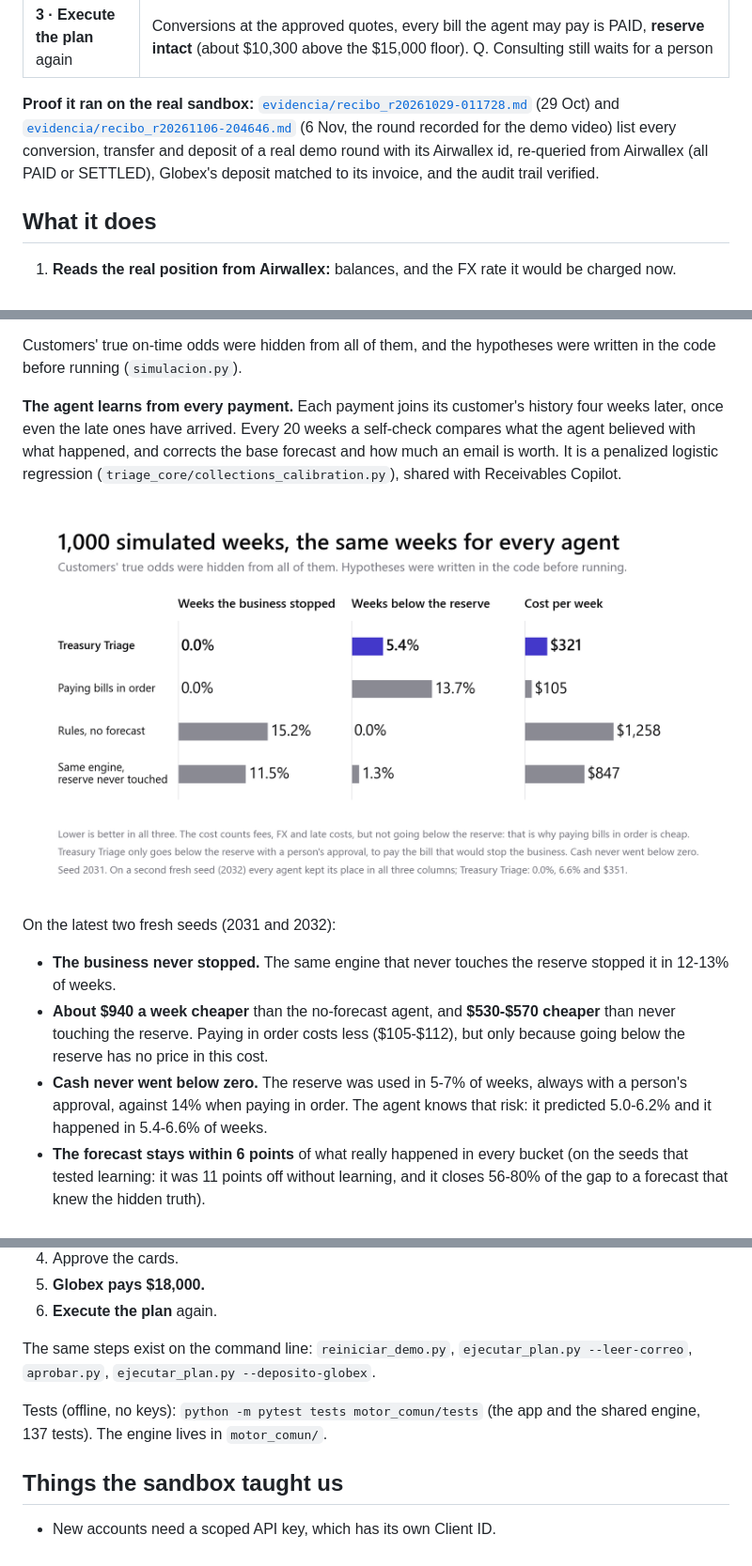
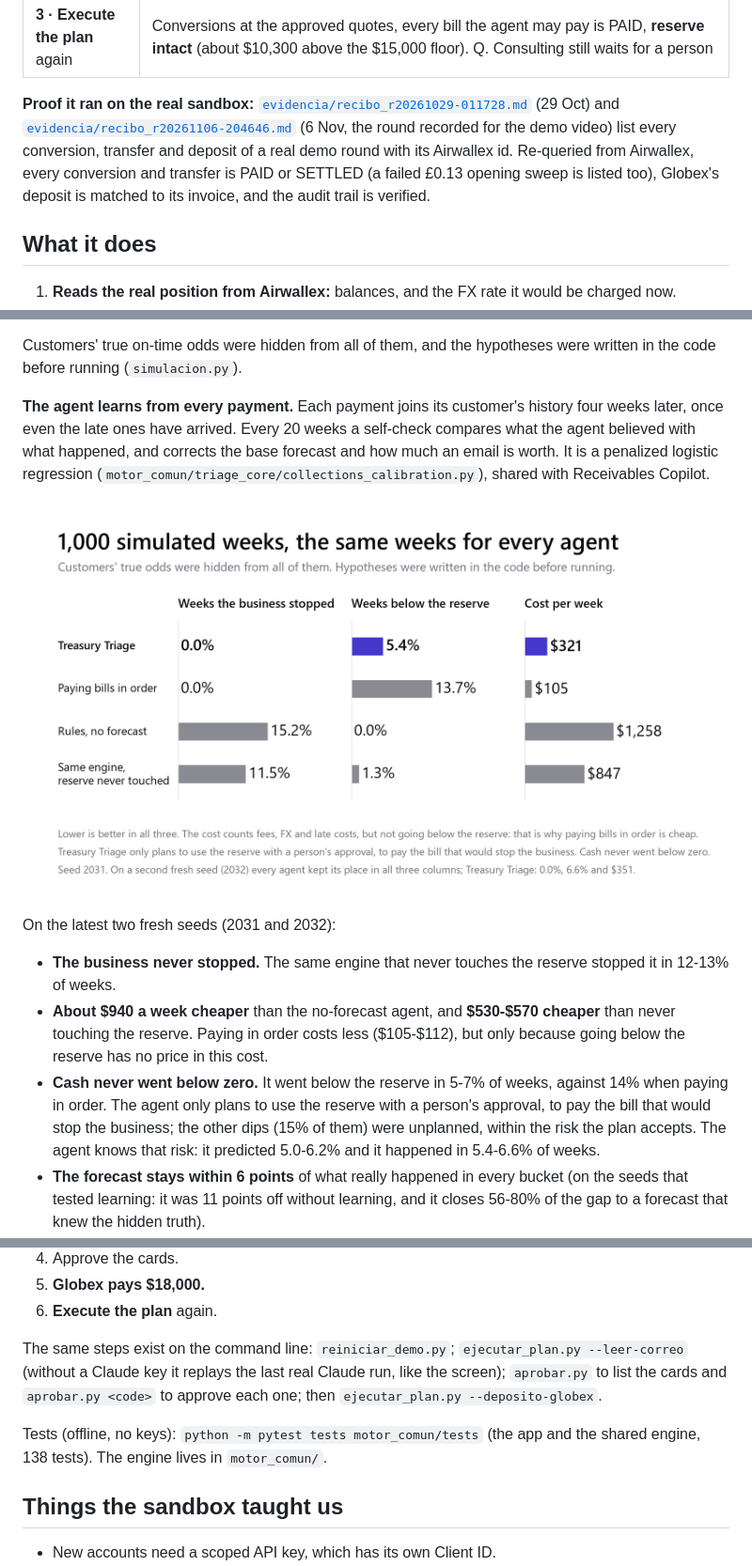
Before and after one commit to alessandrorodriguez881/treasury-triage, a Markdown page: README.md, 3 parts joined by grey strips. Shown at 94% size. Rendered like a GitHub page; pictures changed too: resultados/resumen_1000_semanas.png.

```diff
--- a/README.md
+++ b/README.md
@@ -30,7 +30,7 @@ Press the sidebar buttons in order and check what you should see:
 | **4 · Globex pays $18,000** | The agent finds the deposit in Airwallex and matches it to invoice GX-2207. Confidence 75% → 93%. *Only* the SaaS decision changes: defer → pay |
 | **3 · Execute the plan** again | Conversions at the approved quotes, every bill the agent may pay is PAID, **reserve intact** (about $10,300 above the $15,000 floor). Q. Consulting still waits for a person |
 
-**Proof it ran on the real sandbox:** [`evidencia/recibo_r20261029-011728.md`](evidencia/recibo_r20261029-011728.md) (29 Oct) and [`evidencia/recibo_r20261106-204646.md`](evidencia/recibo_r20261106-204646.md) (6 Nov, the round recorded for the demo video) list every conversion, transfer and deposit of a real demo round with its Airwallex id, re-queried from Airwallex (all PAID or SETTLED), Globex's deposit matched to its invoice, and the audit trail verified.
+**Proof it ran on the real sandbox:** [`evidencia/recibo_r20261029-011728.md`](evidencia/recibo_r20261029-011728.md) (29 Oct) and [`evidencia/recibo_r20261106-204646.md`](evidencia/recibo_r20261106-204646.md) (6 Nov, the round recorded for the demo video) list every conversion, transfer and deposit of a real demo round with its Airwallex id. Re-queried from Airwallex, every conversion and transfer is PAID or SETTLED (a failed £0.13 opening sweep is listed too), Globex's deposit is matched to its invoice, and the audit trail is verified.
 
 ## What it does
 
@@ -124,14 +124,14 @@ The same synthetic weeks were run with six agents:
 
 Customers' true on-time odds were hidden from all of them, and the hypotheses were written in the code before running (`simulacion.py`).
 
-**The agent learns from every payment.** Each payment joins its customer's history four weeks later, once even the late ones have arrived. Every 20 weeks a self-check compares what the agent believed with what happened, and corrects the base forecast and how much an email is worth. It is a penalized logistic regression (`triage_core/collections_calibration.py`), shared with Receivables Copilot.
+**The agent learns from every payment.** Each payment joins its customer's history four weeks later, once even the late ones have arrived. Every 20 weeks a self-check compares what the agent believed with what happened, and corrects the base forecast and how much an email is worth. It is a penalized logistic regression (`motor_comun/triage_core/collections_calibration.py`), shared with Receivables Copilot.
 
 ![Weeks the business stopped, weeks below the reserve and cost per week: Treasury Triage and the same three simpler agents in every column](resultados/resumen_1000_semanas.png)
 
 On the latest two fresh seeds (2031 and 2032):
 - **The business never stopped.** The same engine that never touches the reserve stopped it in 12-13% of weeks.
 - **About $940 a week cheaper** than the no-forecast agent, and **$530-$570 cheaper** than never touching the reserve. Paying in order costs less ($105-$112), but only because going below the reserve has no price in this cost.
-- **Cash never went below zero.** The reserve was used in 5-7% of weeks, always with a person's approval, against 14% when paying in order. The agent knows that risk: it predicted 5.0-6.2% and it happened in 5.4-6.6% of weeks.
+- **Cash never went below zero.** It went below the reserve in 5-7% of weeks, against 14% when paying in order. The agent only plans to use the reserve with a person's approval, to pay the bill that would stop the business; the other dips (15% of them) were unplanned, within the risk the plan accepts. The agent knows that risk: it predicted 5.0-6.2% and it happened in 5.4-6.6% of weeks.
 - **The forecast stays within 6 points** of what really happened in every bucket (on the seeds that tested learning: it was 11 points off without learning, and it closes 56-80% of the gap to a forecast that knew the hidden truth).
 - With "worse than usual" approvals, it **asks a person for FX in 1 week in 4 or 5**, and those weeks really are riskier: 63-74% have a late payment, against 47-48% of the others.
 
@@ -195,9 +195,9 @@ In the sidebar:
 5. **Globex pays $18,000.**
 6. **Execute the plan** again.
 
-The same steps exist on the command line: `reiniciar_demo.py`, `ejecutar_plan.py --leer-correo`, `aprobar.py`, `ejecutar_plan.py --deposito-globex`.
+The same steps exist on the command line: `reiniciar_demo.py`; `ejecutar_plan.py --leer-correo` (without a Claude key it replays the last real Claude run, like the screen); `aprobar.py` to list the cards and `aprobar.py <code>` to approve each one; then `ejecutar_plan.py --deposito-globex`.
 
-Tests (offline, no keys): `python -m pytest tests motor_comun/tests` (the app and the shared engine, 137 tests). The engine lives in `motor_comun/`.
+Tests (offline, no keys): `python -m pytest tests motor_comun/tests` (the app and the shared engine, 138 tests). The engine lives in `motor_comun/`.
 
 ## Things the sandbox taught us
 
```
Also changed, not shown: other parts of README.md (+1 -1 lines), 4 other files.
